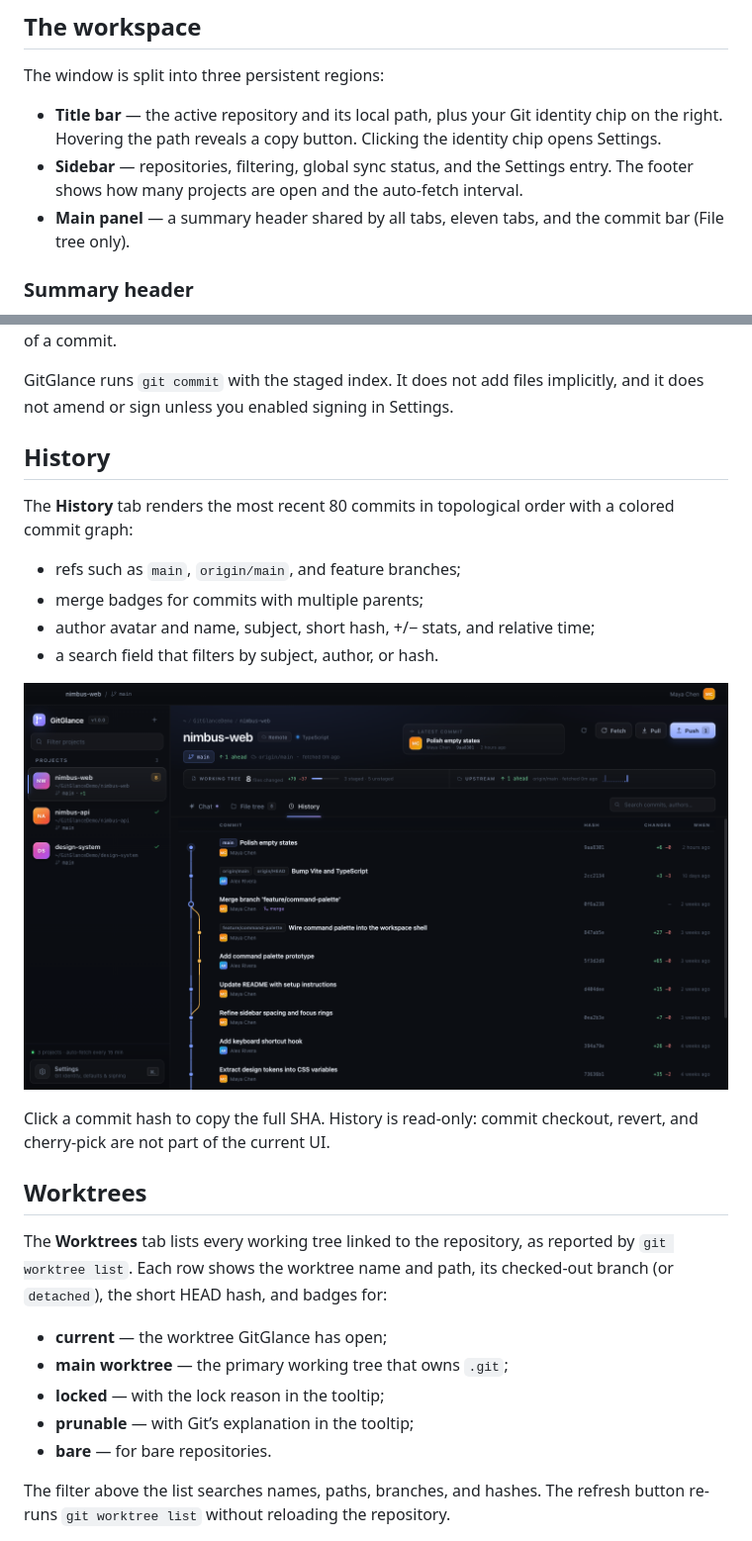
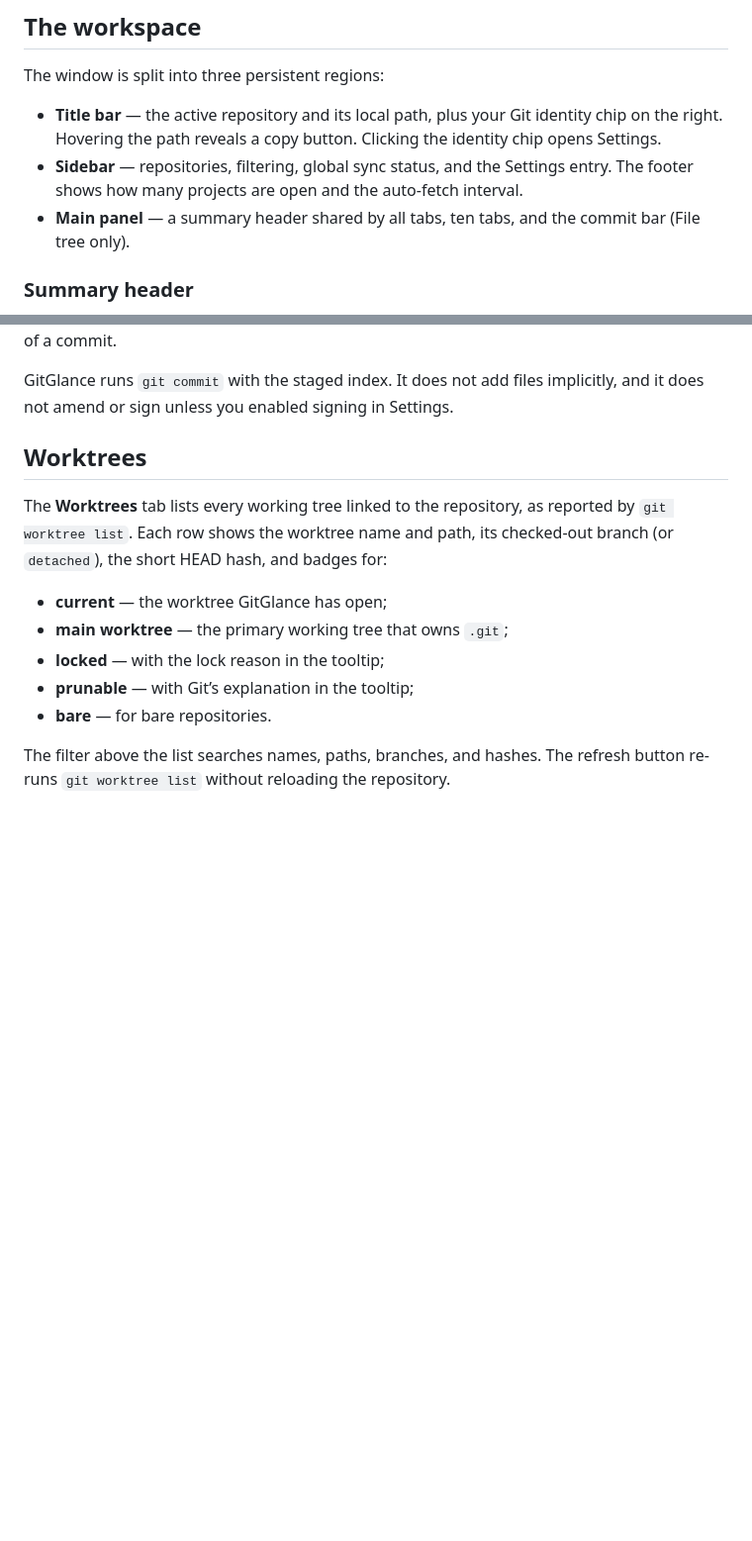
Before and after one commit to delong8/git-glance, a Markdown page: docs/USAGE.md, 2 parts joined by grey strips. Shown at 99% size. Drawn GitHub-style; pictures changed too: docs/screenshots/history.png (deleted); blank space fills up the shorter version.

```diff
--- a/docs/USAGE.md
+++ b/docs/USAGE.md
@@ -106,7 +105,7 @@ The window is split into three persistent regions:
 - **Sidebar** — repositories, filtering, global sync status, and the Settings
   entry. The footer shows how many projects are open and the auto-fetch
   interval.
-- **Main panel** — a summary header shared by all tabs, eleven tabs, and the
+- **Main panel** — a summary header shared by all tabs, ten tabs, and the
   commit bar (File tree only).
 
 ### Summary header
@@ -222,21 +221,6 @@ message or an empty staging area produces a warning instead of a commit.
 GitGlance runs `git commit` with the staged index. It does not add files
 implicitly, and it does not amend or sign unless you enabled signing in
 Settings.
-
-## History
-
-The **History** tab renders the most recent 80 commits in topological order
-with a colored commit graph:
-
-- refs such as `main`, `origin/main`, and feature branches;
-- merge badges for commits with multiple parents;
-- author avatar and name, subject, short hash, +/− stats, and relative time;
-- a search field that filters by subject, author, or hash.
-
-![Commit graph with branches and a merge commit](./screenshots/history.png)
-
-Click a commit hash to copy the full SHA. History is read-only: commit
-checkout, revert, and cherry-pick are not part of the current UI.
 
 ## Worktrees
 
```
Also changed, not shown: other parts of docs/USAGE.md (+3 -4 lines), README.md (+3 -5 lines), docs/screenshots/workspace.png.
